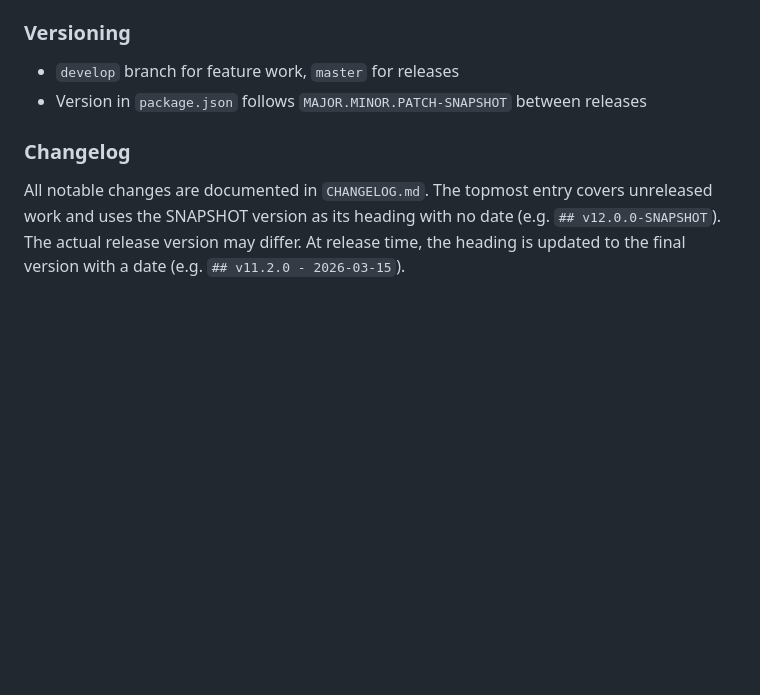
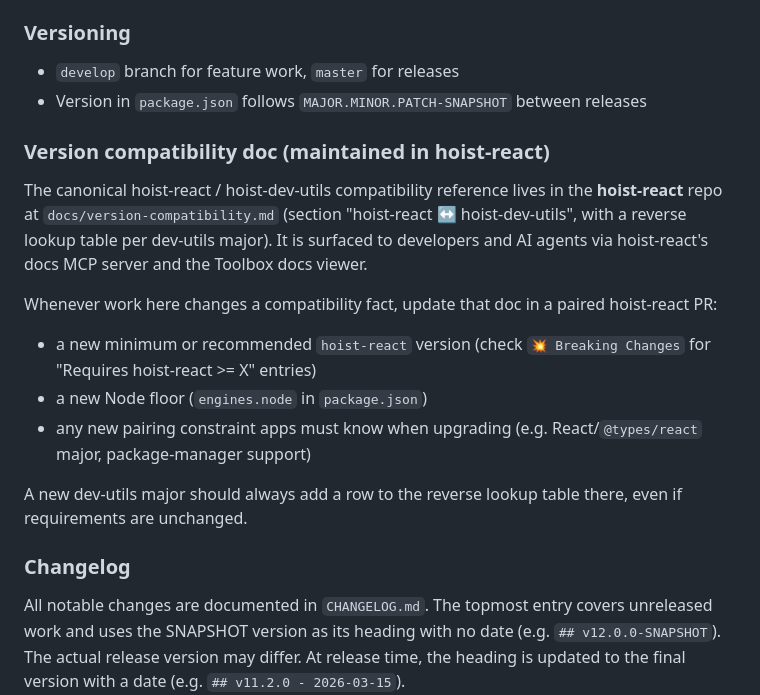
Before and after one commit to xh/hoist-dev-utils, a Markdown page: CLAUDE.md, the part around the change. GitHub-like rendering; blank space fills up the shorter version.

```diff
--- a/CLAUDE.md
+++ b/CLAUDE.md
@@ -64,6 +64,24 @@ into the app's `node_modules`. Changes take effect immediately.
 - `develop` branch for feature work, `master` for releases
 - Version in `package.json` follows `MAJOR.MINOR.PATCH-SNAPSHOT` between releases
 
+### Version compatibility doc (maintained in hoist-react)
+
+The canonical hoist-react / hoist-dev-utils compatibility reference lives in the **hoist-react**
+repo at `docs/version-compatibility.md` (section "hoist-react ↔ hoist-dev-utils", with a reverse
+lookup table per dev-utils major). It is surfaced to developers and AI agents via hoist-react's
+docs MCP server and the Toolbox docs viewer.
+
+Whenever work here changes a compatibility fact, update that doc in a paired hoist-react PR:
+
+- a new minimum or recommended `hoist-react` version (check `💥 Breaking Changes` for
+  "Requires hoist-react >= X" entries)
+- a new Node floor (`engines.node` in `package.json`)
+- any new pairing constraint apps must know when upgrading (e.g. React/`@types/react` major,
+  package-manager support)
+
+A new dev-utils major should always add a row to the reverse lookup table there, even if
+requirements are unchanged.
+
 ### Changelog
 
 All notable changes are documented in `CHANGELOG.md`. The topmost entry covers unreleased work and
```
Also changed, not shown: CHANGELOG.md (+35 -53 lines), 1 other file.
